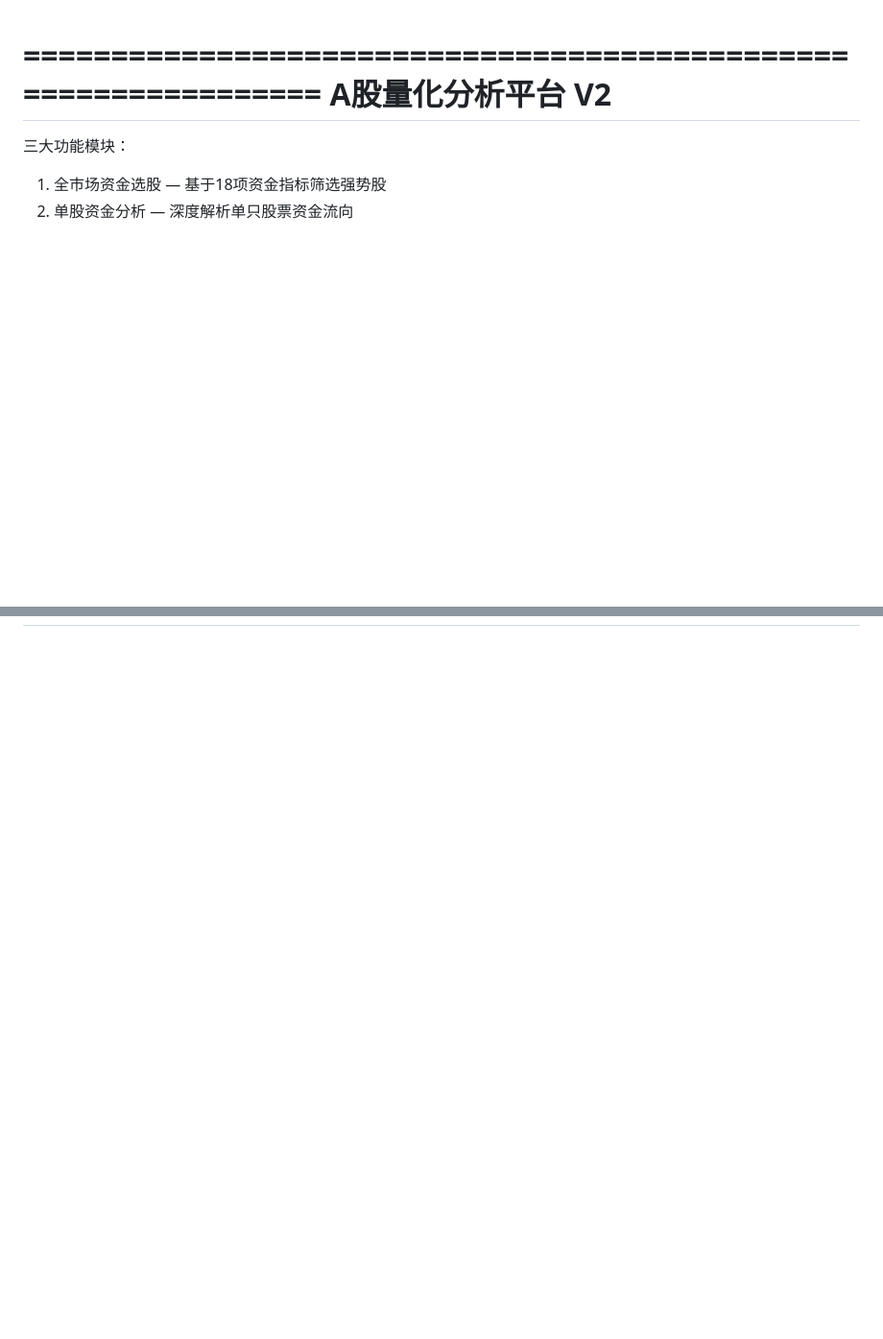
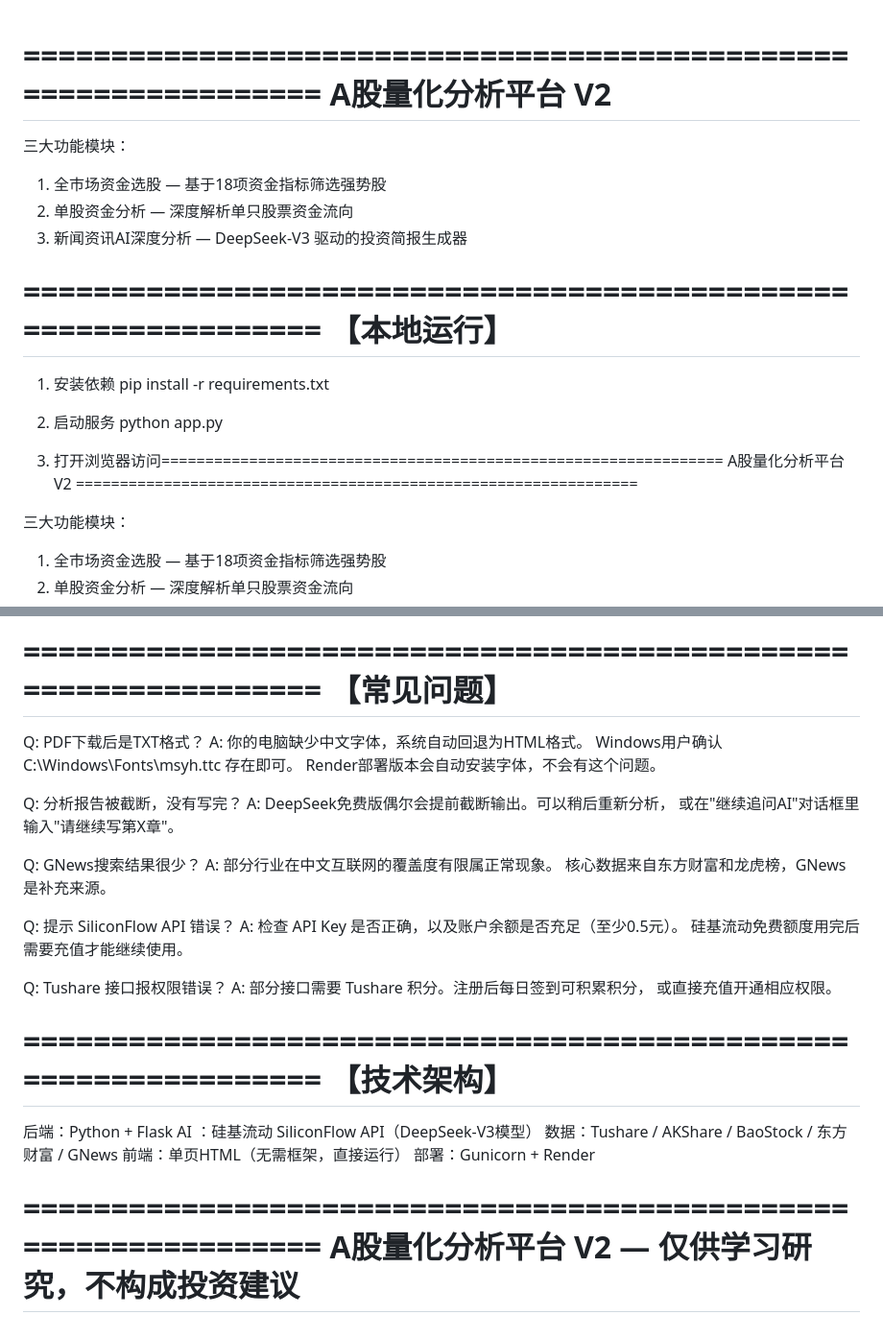
Before and after one commit to zehaoli0324-cloud/News-analysis-for-A-share, a Markdown page: README.md, 2 parts joined by grey strips. Shown at 96% size. Drawn GitHub-style; blank space fills up the shorter version.

```diff
--- a/README.md
+++ b/README.md
@@ -1,4 +1,23 @@
 ================================================================
+A股量化分析平台 V2
+================================================================
+
+三大功能模块：
+  1. 全市场资金选股     — 基于18项资金指标筛选强势股
+  2. 单股资金分析       — 深度解析单只股票资金流向
+  3. 新闻资讯AI深度分析 — DeepSeek-V3 驱动的投资简报生成器
+
+================================================================
+【本地运行】
+================================================================
+
+1. 安装依赖
+   pip install -r requirements.txt
+
+2. 启动服务
+   python app.py
+
+3. 打开浏览器访问================================================================
 A股量化分析平台 V2
 ================================================================
 
@@ -140,0 +243,38 @@ A股量化分析平台 V2 — 仅供学习研究，不构成投资建议
+================================================================
+【常见问题】
+================================================================
+
+Q: PDF下载后是TXT格式？
+A: 你的电脑缺少中文字体，系统自动回退为HTML格式。
+   Windows用户确认 C:\Windows\Fonts\msyh.ttc 存在即可。
+   Render部署版本会自动安装字体，不会有这个问题。
+
+Q: 分析报告被截断，没有写完？
+A: DeepSeek免费版偶尔会提前截断输出。可以稍后重新分析，
+   或在"继续追问AI"对话框里输入"请继续写第X章"。
+
+Q: GNews搜索结果很少？
+A: 部分行业在中文互联网的覆盖度有限属正常现象。
+   核心数据来自东方财富和龙虎榜，GNews是补充来源。
+
+Q: 提示 SiliconFlow API 错误？
+A: 检查 API Key 是否正确，以及账户余额是否充足（至少0.5元）。
+   硅基流动免费额度用完后需要充值才能继续使用。
+
+Q: Tushare 接口报权限错误？
+A: 部分接口需要 Tushare 积分。注册后每日签到可积累积分，
+   或直接充值开通相应权限。
+
+================================================================
+【技术架构】
+================================================================
+
+后端：Python + Flask
+AI  ：硅基流动 SiliconFlow API（DeepSeek-V3模型）
+数据：Tushare / AKShare / BaoStock / 东方财富 / GNews
+前端：单页HTML（无需框架，直接运行）
+部署：Gunicorn + Render
+
+================================================================
+A股量化分析平台 V2 — 仅供学习研究，不构成投资建议
+================================================================
```
Also changed, not shown: other parts of README.md (+83 -0 lines).
